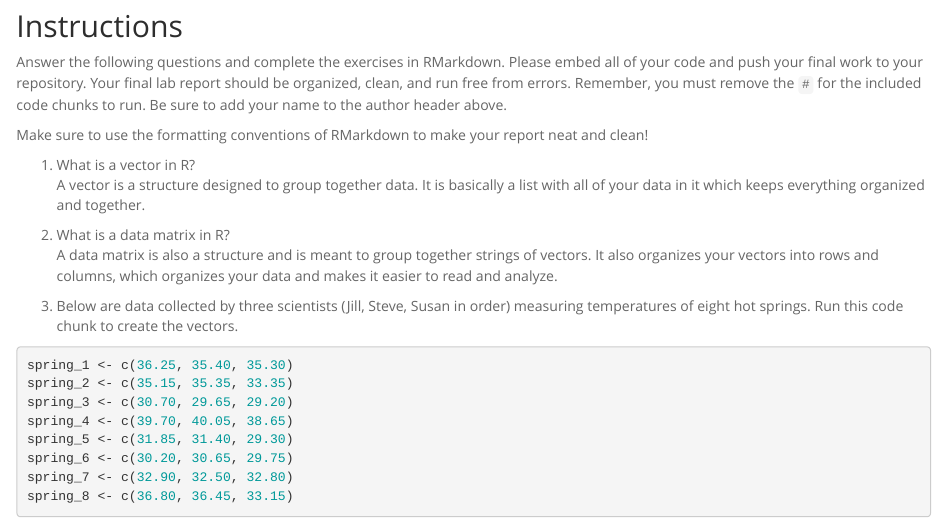
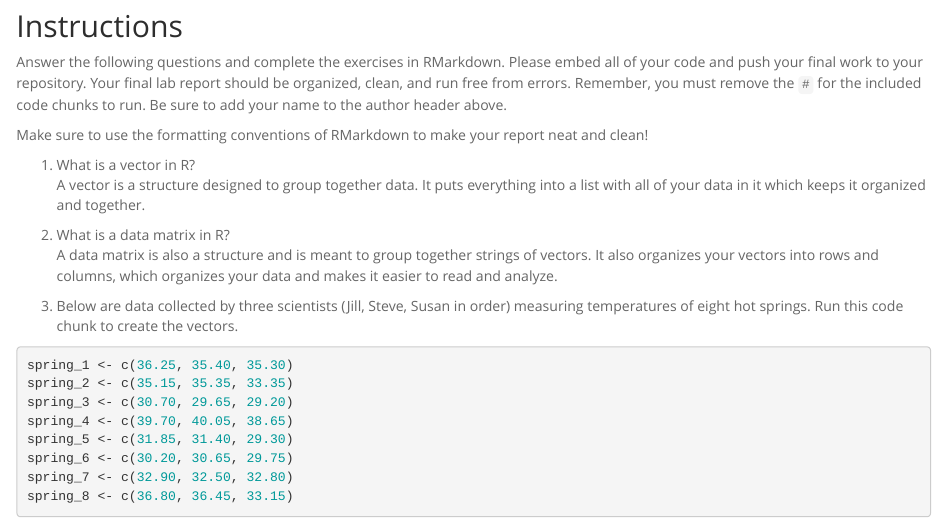
Before and after one commit to Elyse-C/BIS15W2024_ecarosa, an R Markdown document (lab2/lab2_hw.Rmd): the page in a window 1100 px wide, from 130 px down. Rendered offline with R 4.5, knitr and Pandoc, with nearby package versions.

Commit message:
Update lab2_hw.Rmd

```diff
--- a/lab2/lab2_hw.Rmd
+++ b/lab2/lab2_hw.Rmd
@@ -14,7 +14,7 @@ Answer the following questions and complete the exercises in RMarkdown. Please e
 Make sure to use the formatting conventions of RMarkdown to make your report neat and clean!
 
 1. What is a vector in R?
-A vector is a structure designed to group together data. It is basically a list with all of your data in it which keeps everything organized and together.
+A vector is a structure designed to group together data. It puts everything into a list with all of your data in it which keeps it organized and together.
 
 2. What is a data matrix in R?
 A data matrix is also a structure and is meant to group together strings of vectors. It also organizes your vectors into rows and columns, which organizes your data and makes it easier to read and analyze.
```
